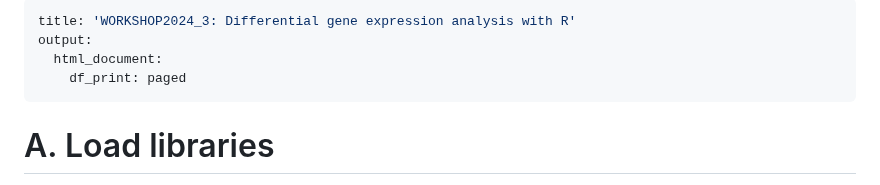
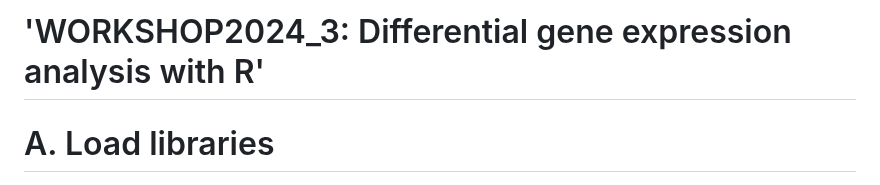
Before and after one commit to TriLab-bioinf/WORKSHOP2024_3, a Markdown page: DE_analysis.md, the part around the change. Rendered like a GitHub page.

```diff
--- a/DE_analysis.md
+++ b/DE_analysis.md
@@ -1,9 +1,4 @@
----
-title: 'WORKSHOP2024_3: Differential gene expression analysis with R'
-output:
-  html_document:
-    df_print: paged
----
+# 'WORKSHOP2024_3: Differential gene expression analysis with R'
 
 # A. Load libraries
 
```
